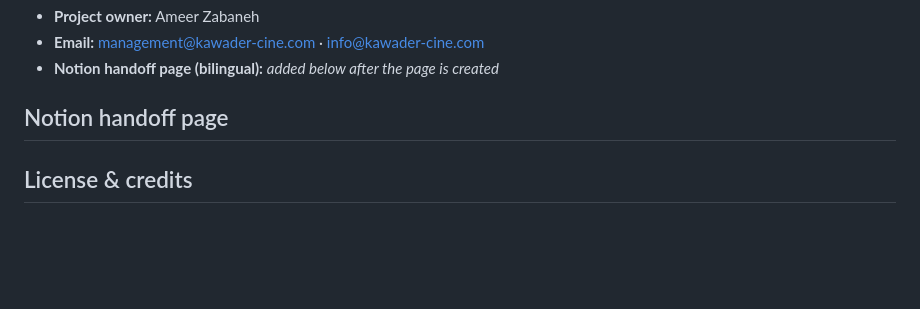
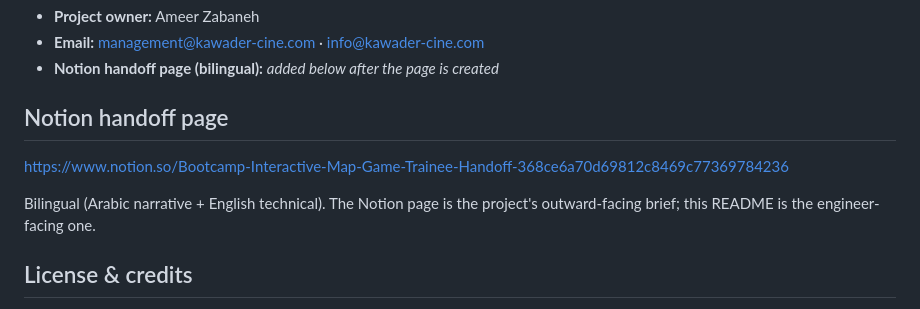
Before and after one commit to thetommyghost/bootcamptest, a Markdown page: README.md, the part around the change. Drawn GitHub-style; blank space fills up the shorter version.

Commit message:
docs: link Notion handoff page

```diff
--- a/README.md
+++ b/README.md
@@ -73,7 +73,9 @@ Your own deploy (created in `docs/deployment.md`) will live at a separate Cloudf
 
 ## Notion handoff page
 
-<!-- NOTION_LINK_PLACEHOLDER -->
+https://www.notion.so/Bootcamp-Interactive-Map-Game-Trainee-Handoff-368ce6a70d69812c8469c77369784236
+
+Bilingual (Arabic narrative + English technical). The Notion page is the project's outward-facing brief; this README is the engineer-facing one.
 
 ## License & credits
 
```
